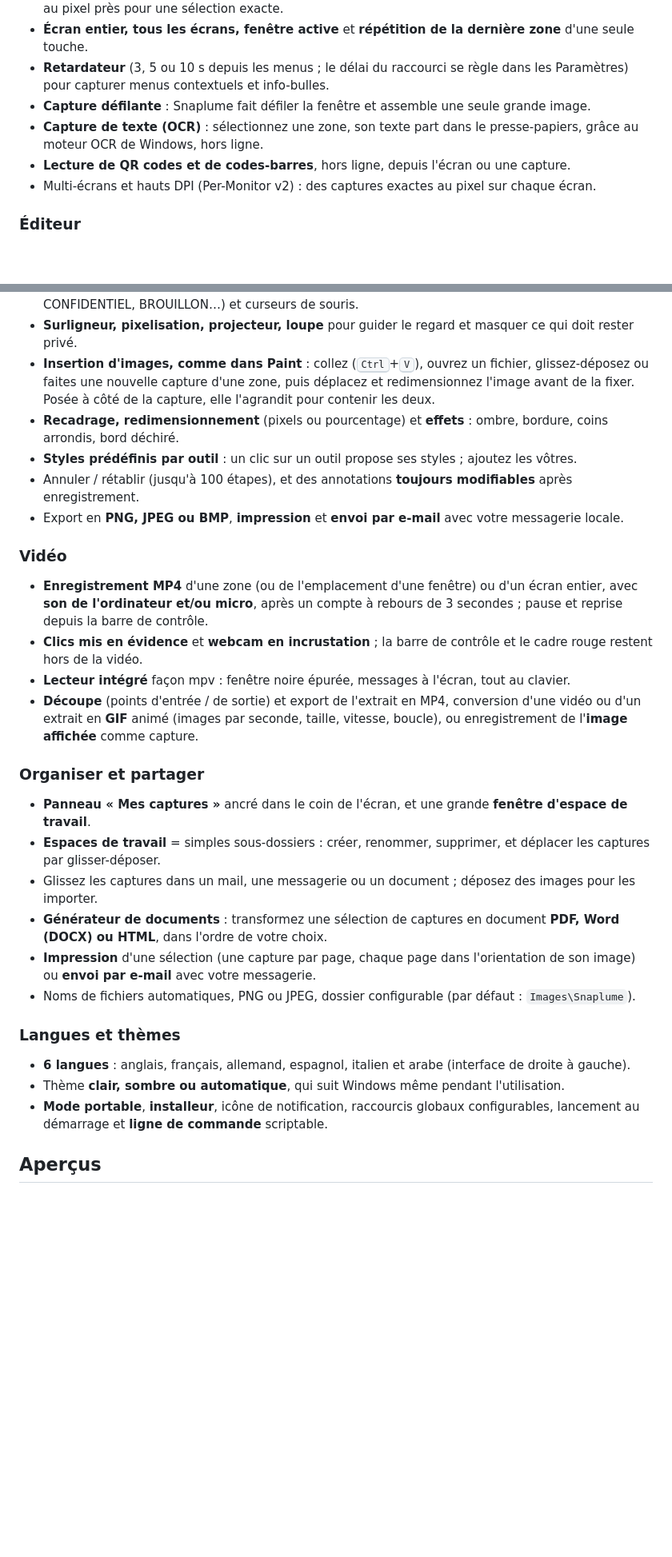
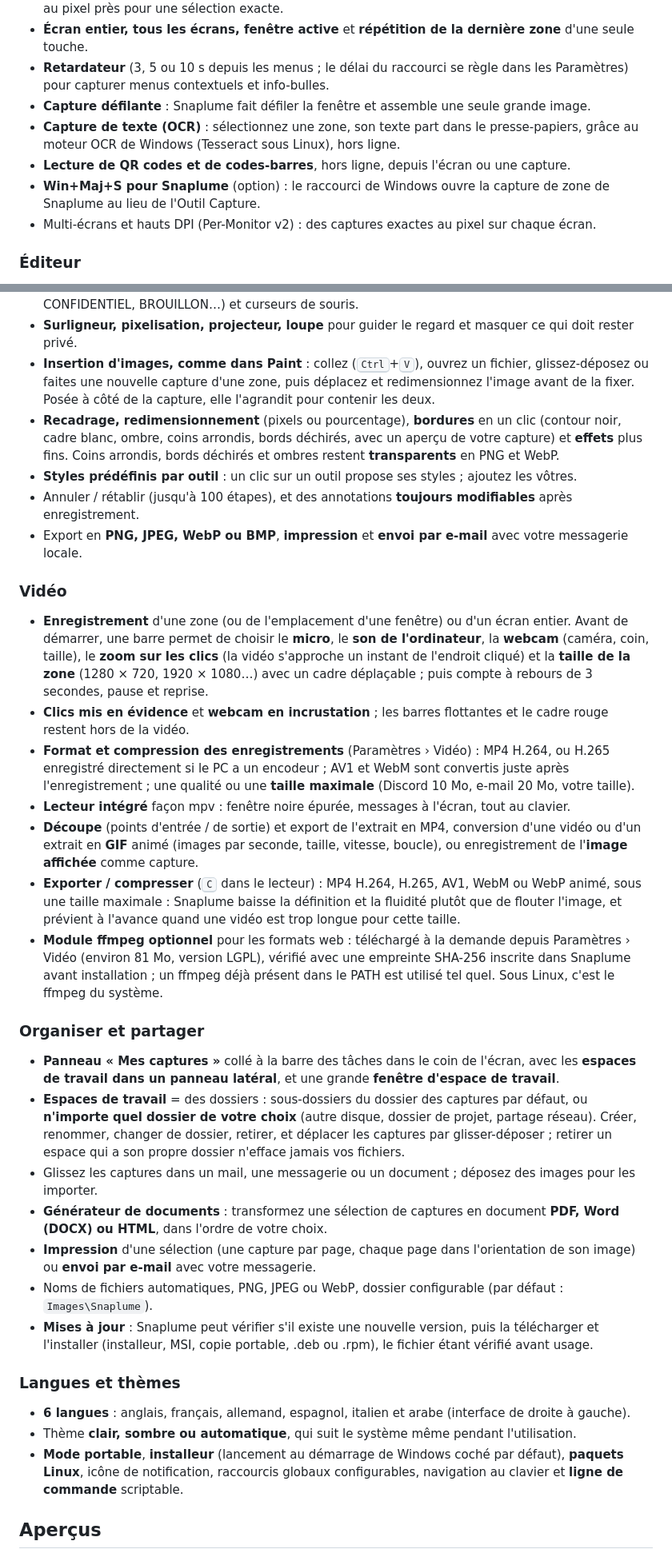
Before and after one commit to MrDDream/Snaplume, a Markdown page: README.fr.md, 2 parts joined by grey strips. Shown at 80% size. Drawn GitHub-style; blank space fills up the shorter version.

Commit message:
README in French: Snaplume 1.2
Co-Authored-By: Claude Opus 5.5 <noreply@anthropic.com>

```diff
--- a/README.fr.md
+++ b/README.fr.md
@@ -37,8 +37,9 @@
 - **Écran entier, tous les écrans, fenêtre active** et **répétition de la dernière zone** d'une seule touche.
 - **Retardateur** (3, 5 ou 10 s depuis les menus ; le délai du raccourci se règle dans les Paramètres) pour capturer menus contextuels et info-bulles.
 - **Capture défilante** : Snaplume fait défiler la fenêtre et assemble une seule grande image.
-- **Capture de texte (OCR)** : sélectionnez une zone, son texte part dans le presse-papiers, grâce au moteur OCR de Windows, hors ligne.
+- **Capture de texte (OCR)** : sélectionnez une zone, son texte part dans le presse-papiers, grâce au moteur OCR de Windows (Tesseract sous Linux), hors ligne.
 - **Lecture de QR codes et de codes-barres**, hors ligne, depuis l'écran ou une capture.
+- **Win+Maj+S pour Snaplume** (option) : le raccourci de Windows ouvre la capture de zone de Snaplume au lieu de l'Outil Capture.
 - Multi-écrans et hauts DPI (Per-Monitor v2) : des captures exactes au pixel sur chaque écran.
 
 ### Éditeur
@@ -49,32 +50,36 @@
 - **54 tampons vectoriels** : symboles (validé, refusé, attention, bug…), tampons de texte (APPROUVÉ, CONFIDENTIEL, BROUILLON…) et curseurs de souris.
 - **Surligneur, pixelisation, projecteur, loupe** pour guider le regard et masquer ce qui doit rester privé.
 - **Insertion d'images, comme dans Paint** : collez (<kbd>Ctrl</kbd>+<kbd>V</kbd>), ouvrez un fichier, glissez-déposez ou faites une nouvelle capture d'une zone, puis déplacez et redimensionnez l'image avant de la fixer. Posée à côté de la capture, elle l'agrandit pour contenir les deux.
-- **Recadrage, redimensionnement** (pixels ou pourcentage) et **effets** : ombre, bordure, coins arrondis, bord déchiré.
+- **Recadrage, redimensionnement** (pixels ou pourcentage), **bordures** en un clic (contour noir, cadre blanc, ombre, coins arrondis, bords déchirés, avec un aperçu de votre capture) et **effets** plus fins. Coins arrondis, bords déchirés et ombres restent **transparents** en PNG et WebP.
 - **Styles prédéfinis par outil** : un clic sur un outil propose ses styles ; ajoutez les vôtres.
 - Annuler / rétablir (jusqu'à 100 étapes), et des annotations **toujours modifiables** après enregistrement.
-- Export en **PNG, JPEG ou BMP**, **impression** et **envoi par e-mail** avec votre messagerie locale.
+- Export en **PNG, JPEG, WebP ou BMP**, **impression** et **envoi par e-mail** avec votre messagerie locale.
 
 ### Vidéo
 
-- **Enregistrement MP4** d'une zone (ou de l'emplacement d'une fenêtre) ou d'un écran entier, avec **son de l'ordinateur et/ou micro**, après un compte à rebours de 3 secondes ; pause et reprise depuis la barre de contrôle.
-- **Clics mis en évidence** et **webcam en incrustation** ; la barre de contrôle et le cadre rouge restent hors de la vidéo.
+- **Enregistrement** d'une zone (ou de l'emplacement d'une fenêtre) ou d'un écran entier. Avant de démarrer, une barre permet de choisir le **micro**, le **son de l'ordinateur**, la **webcam** (caméra, coin, taille), le **zoom sur les clics** (la vidéo s'approche un instant de l'endroit cliqué) et la **taille de la zone** (1280 × 720, 1920 × 1080…) avec un cadre déplaçable ; puis compte à rebours de 3 secondes, pause et reprise.
+- **Clics mis en évidence** et **webcam en incrustation** ; les barres flottantes et le cadre rouge restent hors de la vidéo.
+- **Format et compression des enregistrements** (Paramètres › Vidéo) : MP4 H.264, ou H.265 enregistré directement si le PC a un encodeur ; AV1 et WebM sont convertis juste après l'enregistrement ; une qualité ou une **taille maximale** (Discord 10 Mo, e-mail 20 Mo, votre taille).
 - **Lecteur intégré** façon mpv : fenêtre noire épurée, messages à l'écran, tout au clavier.
 - **Découpe** (points d'entrée / de sortie) et export de l'extrait en MP4, conversion d'une vidéo ou d'un extrait en **GIF** animé (images par seconde, taille, vitesse, boucle), ou enregistrement de l'**image affichée** comme capture.
+- **Exporter / compresser** (<kbd>C</kbd> dans le lecteur) : MP4 H.264, H.265, AV1, WebM ou WebP animé, sous une taille maximale : Snaplume baisse la définition et la fluidité plutôt que de flouter l'image, et prévient à l'avance quand une vidéo est trop longue pour cette taille.
+- **Module ffmpeg optionnel** pour les formats web : téléchargé à la demande depuis Paramètres › Vidéo (environ 81 Mo, version LGPL), vérifié avec une empreinte SHA-256 inscrite dans Snaplume avant installation ; un ffmpeg déjà présent dans le PATH est utilisé tel quel. Sous Linux, c'est le ffmpeg du système.
 
 ### Organiser et partager
 
-- **Panneau « Mes captures »** ancré dans le coin de l'écran, et une grande **fenêtre d'espace de travail**.
-- **Espaces de travail** = simples sous-dossiers : créer, renommer, supprimer, et déplacer les captures par glisser-déposer.
+- **Panneau « Mes captures »** collé à la barre des tâches dans le coin de l'écran, avec les **espaces de travail dans un panneau latéral**, et une grande **fenêtre d'espace de travail**.
+- **Espaces de travail** = des dossiers : sous-dossiers du dossier des captures par défaut, ou **n'importe quel dossier de votre choix** (autre disque, dossier de projet, partage réseau). Créer, renommer, changer de dossier, retirer, et déplacer les captures par glisser-déposer ; retirer un espace qui a son propre dossier n'efface jamais vos fichiers.
 - Glissez les captures dans un mail, une messagerie ou un document ; déposez des images pour les importer.
 - **Générateur de documents** : transformez une sélection de captures en document **PDF, Word (DOCX) ou HTML**, dans l'ordre de votre choix.
 - **Impression** d'une sélection (une capture par page, chaque page dans l'orientation de son image) ou **envoi par e-mail** avec votre messagerie.
-- Noms de fichiers automatiques, PNG ou JPEG, dossier configurable (par défaut : `Images\Snaplume`).
+- Noms de fichiers automatiques, PNG, JPEG ou WebP, dossier configurable (par défaut : `Images\Snaplume`).
+- **Mises à jour** : Snaplume peut vérifier s'il existe une nouvelle version, puis la télécharger et l'installer (installeur, MSI, copie portable, .deb ou .rpm), le fichier étant vérifié avant usage.
 
 ### Langues et thèmes
 
 - **6 langues** : anglais, français, allemand, espagnol, italien et arabe (interface de droite à gauche).
-- Thème **clair, sombre ou automatique**, qui suit Windows même pendant l'utilisation.
-- **Mode portable**, **installeur**, icône de notification, raccourcis globaux configurables, lancement au démarrage et **ligne de commande** scriptable.
+- Thème **clair, sombre ou automatique**, qui suit le système même pendant l'utilisation.
+- **Mode portable**, **installeur** (lancement au démarrage de Windows coché par défaut), **paquets Linux**, icône de notification, raccourcis globaux configurables, navigation au clavier et **ligne de commande** scriptable.
 
 ## Aperçus
 
```
Also changed, not shown: other parts of README.fr.md (+26 -13 lines).
